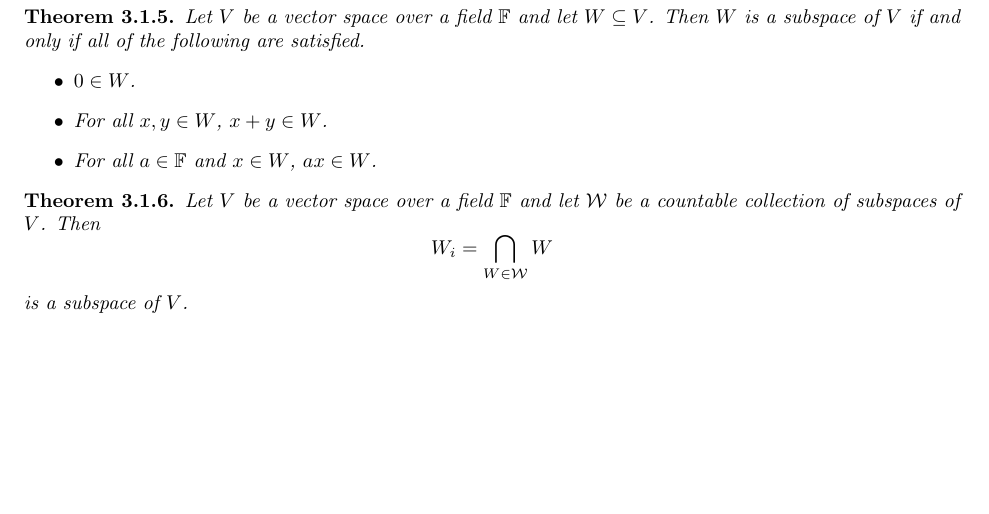
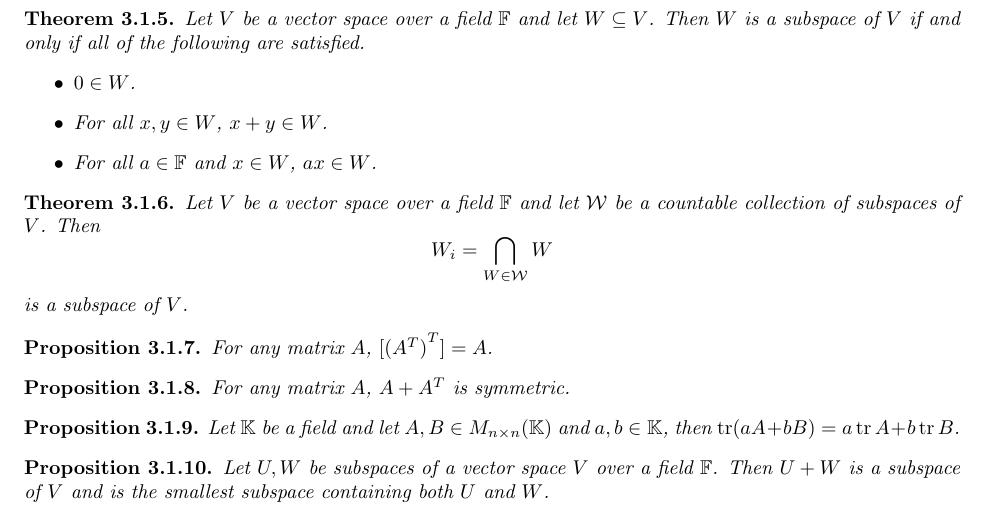
Before and after one commit to matt-mccarthy/linear-algebra-notes, a LaTeX thesis (linear-algebra.tex, which reads definitions.tex, material.tex, theorems.tex): part of page 15 of 15 before the commit and part of page 16 of 16 after it, cut so that both start at the same text, the shorter picture padded with empty space. The pictures show the PDF file linear-algebra.pdf that the author committed with the source.

Commit message:
Added a couple of theorems and proofs

```diff
--- a/definitions.tex
+++ b/definitions.tex
@@ -99,3 +99,7 @@
 	\]
 	or the sum of the elements on the main diagonal.
 \end{definition}
+
+\begin{definition}[Sum of Subsets of a Vector Space]
+	Let $S,R$ be nonempty subsets of a vector space $V$, then the \textit{sum of $S$ and $R$}, denoted $S+R$ is defined as $S+R=\set{s+r|s\in S, r\in R}$.
+\end{definition}
--- a/material.tex
+++ b/material.tex
@@ -370,3 +370,19 @@
 	Since $x\in W$ for all $W\in\mathcal{W}$, $ax\in W$ for all $W\in\mathcal{W}$.
 	Ergo, $ax\in W_i$ and $W_i$ is a subspace of $V$.
 \end{proof}
+
+\begin{proposition}
+	For any matrix $A$, $[{(A^T)}^T]=A$.
+\end{proposition}
+\begin{proof}
+	Apply the definition of matrix transposition twice.
+	\[
+		[{(A^T)}^T]_{i,j}=(A^T)_{j,i}=A_{i,j}
+	\]
+\end{proof}
+
+\begin{proposition}
+	For any matrix $A$, $A+A^T$ is symmetric.
+\end{proposition}
+\begin{proof}
+	Consider $(A+A^T)_{i,j}$.
@@ -372,0 +394,12 @@
+		A_{j,i} + (A^T)_{j,i} =
+		(A+A^T)_{j,i} =
+		[{(A+A^T)}^T]_{i,j}
+	\]
+	And thus, $(A+A^T)$ is symmetric.
+\end{proof}
+
+\begin{proposition}
+	Let $\KK$ be a field and let $A,B\in M_{n\times n}(\KK)$ and $a,b\in\KK$, then $\trace (aA+bB)=a\trace A + b\trace B$.
+\end{proposition}
+\begin{proof}
+	\begin{align*}
@@ -372,0 +410,13 @@
+		&= a\trace A + b\trace B
+	\end{align*}
+\end{proof}
+
+\begin{definition}[Sum of Subsets of a Vector Space]
+	Let $S,R$ be nonempty subsets of a vector space $V$, then the \textit{sum of $S$ and $R$}, denoted $S+R$ is defined as $S+R=\set{s+r|s\in S, r\in R}$.
+\end{definition}
+
+\begin{proposition}
+	Let $U,W$ be subspaces of a vector space $V$ over a field $\FF$.
+	Then $U+W$ is a subspace of $V$ and is the smallest subspace containing both $U$ and $W$.
+\end{proposition}
+\begin{proof}
@@ -372,0 +427,7 @@
+		x+y=(u_x+w_x)+(u_y+w_y)=(u_x+u_y)+(w_x+w_y).
+	\]
+	Since $U$ and $W$ are subspaces, $u_x+u_y\in U$ and $w_x+w_y\in W$.
+	Ergo, $x+y=(u_x+u_y)+(w_x+w_y)\in U+W$.
+
+	Let $a\in\FF$.
+	Then,
@@ -372,0 +445 @@
+\end{proof}
--- a/theorems.tex
+++ b/theorems.tex
@@ -42,3 +42,20 @@
 	\]
 	is a subspace of $V$.
 \end{thm}
+
+\begin{proposition}
+	For any matrix $A$, $[{(A^T)}^T]=A$.
+\end{proposition}
+
+\begin{proposition}
+	For any matrix $A$, $A+A^T$ is symmetric.
+\end{proposition}
+
+\begin{proposition}
+	Let $\KK$ be a field and let $A,B\in M_{n\times n}(\KK)$ and $a,b\in\KK$, then $\trace (aA+bB)=a\trace A + b\trace B$.
+\end{proposition}
+
+\begin{proposition}
+	Let $U,W$ be subspaces of a vector space $V$ over a field $\FF$.
+	Then $U+W$ is a subspace of $V$ and is the smallest subspace containing both $U$ and $W$.
+\end{proposition}
```
Also changed, not shown: linear-algebra.pdf, material.tex (24 more changed lines).
